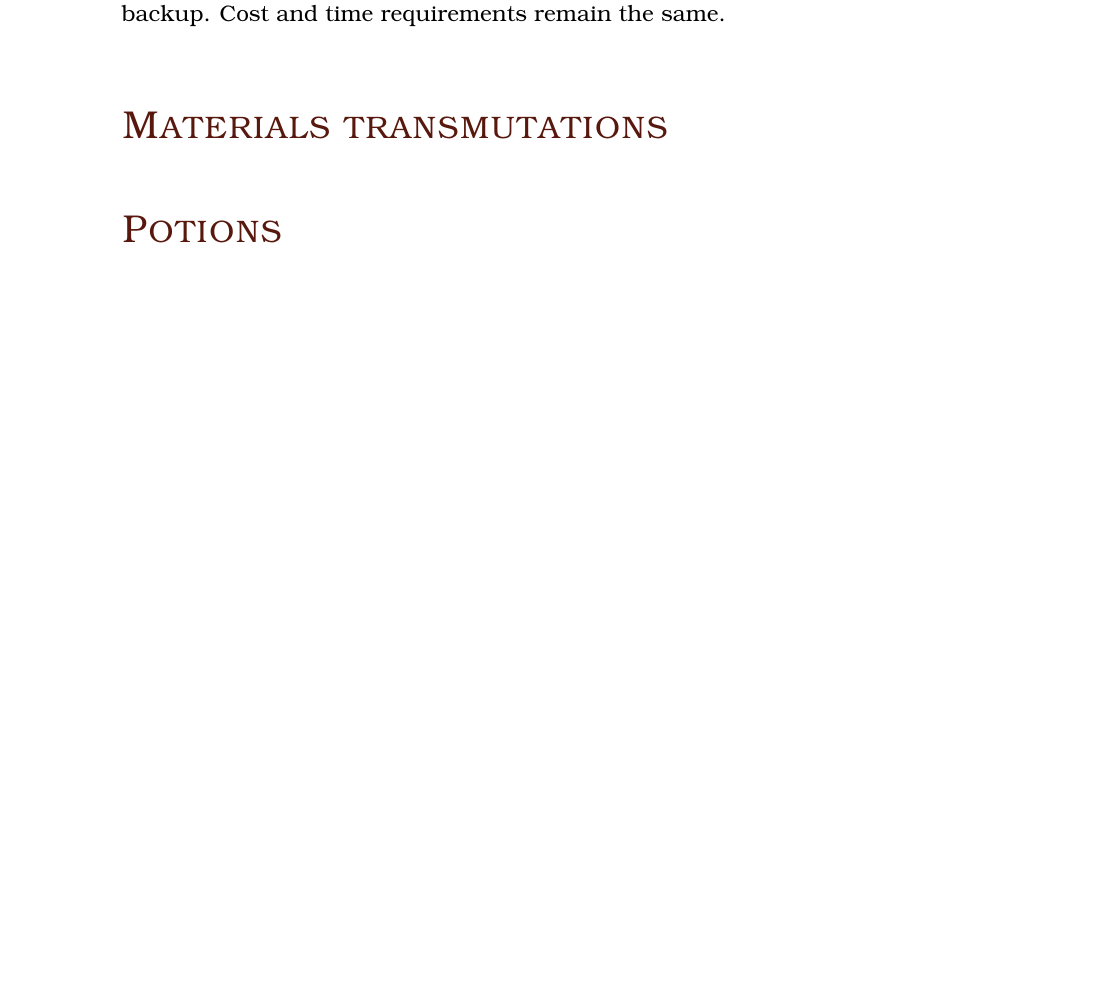
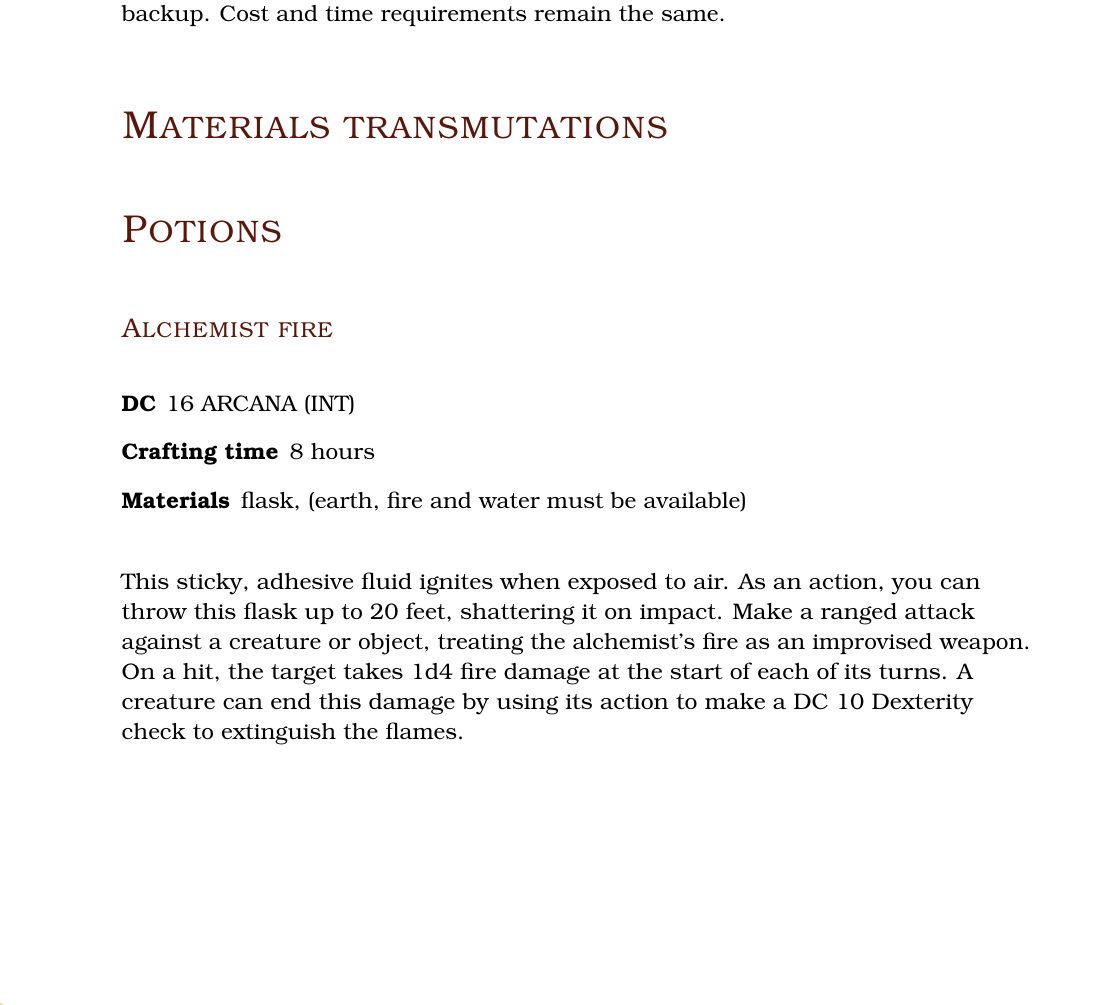
Before and after one commit to yoti-dm/sgce, a LaTeX thesis (main.tex, which reads tools/alchemist_supplies.tex): part of page 11 of 118, cut so that both start at the same text, the shorter picture padded with empty space. Compiled offline with pdfLaTeX.

Commit message:
fixes, alchemical fire

```diff
--- a/tools/alchemist_supplies.tex
+++ b/tools/alchemist_supplies.tex
@@ -184,3 +184,13 @@ Tiny mechanical being capable of writing in any language its creator knows. Can
 \section{Materials transmutations}
 
 \section{Potions}
+
+\subsubsection{Alchemist fire}
+
+\begin{description}
+\item [DC] 16 \arcana
+\item [Crafting time] 8 hours
+\item [Materials] flask, (earth, fire and water must be available)
+\end{description}
+
+This sticky, adhesive fluid ignites when exposed to air. As an action, you can throw this flask up to 20 feet, shattering it on impact. Make a ranged attack against a creature or object, treating the alchemist's fire as an improvised weapon. On a hit, the target takes 1d4 fire damage at the start of each of its turns. A creature can end this damage by using its action to make a DC 10 Dexterity check to extinguish the flames.
```
Also changed, not shown: tools/tinkers_tools.tex (+3 -3 lines), tools/woodcarvers_tools.tex (+1 -1 lines), main.pdf, tools/alchemist_supplies.tex (2 more changed lines).
